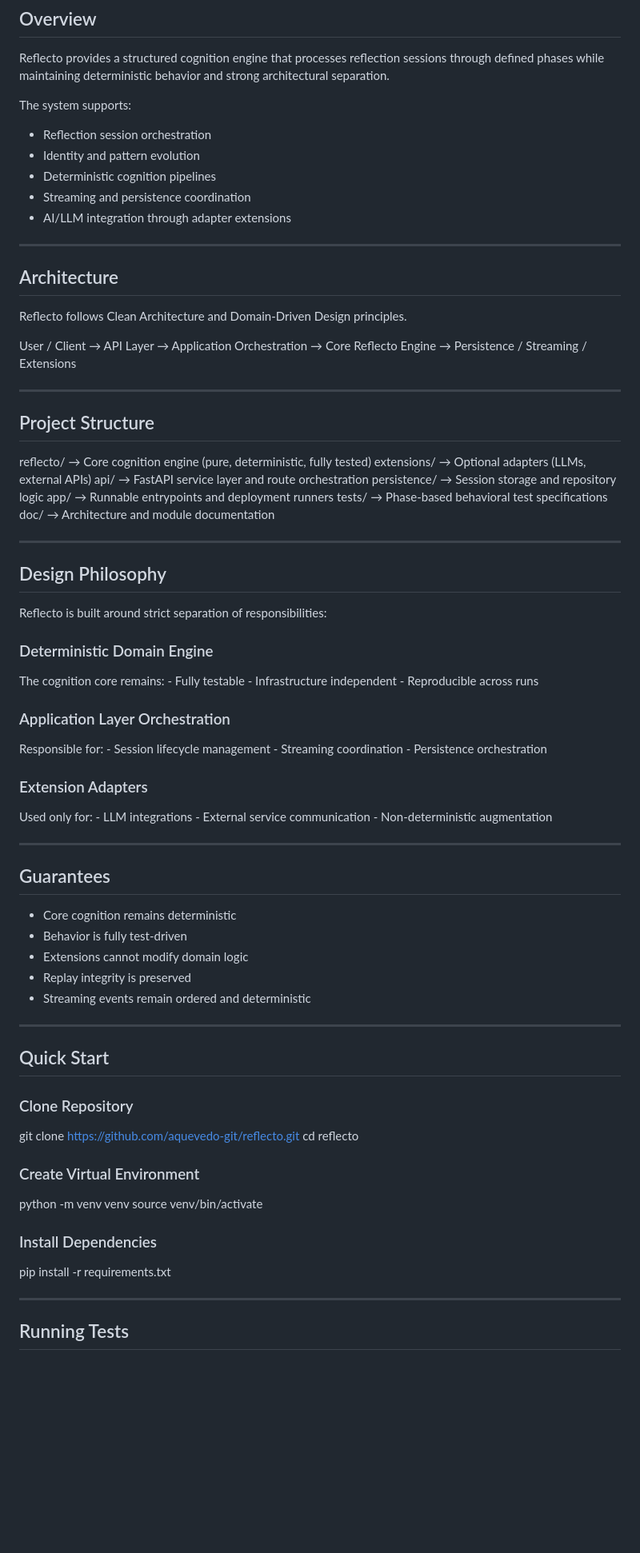
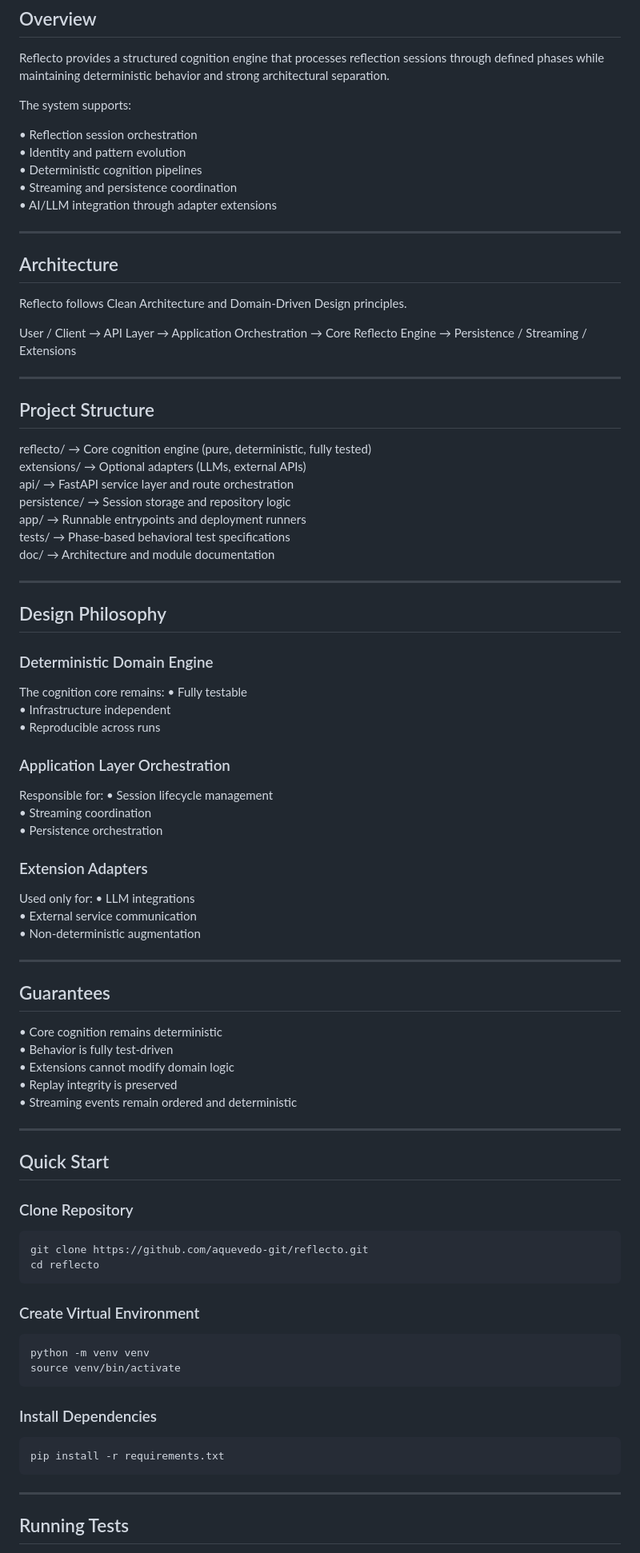
Before and after one commit to aquevedo-git/reflecto, a Markdown page: README.md, the part around one of its changes. Shown at 80% size. Drawn GitHub-style; blank space fills up the shorter version.

Commit message:
Enhance README with full architecture documentation and Mermaid diagram

```diff
--- a/README.md
+++ b/README.md
@@ -21,17 +58,17 @@ deterministic behavior and strong architectural separation.
 
 The system supports:
 
--   Reflection session orchestration
--   Identity and pattern evolution
--   Deterministic cognition pipelines
--   Streaming and persistence coordination
--   AI/LLM integration through adapter extensions
+• Reflection session orchestration\
+• Identity and pattern evolution\
+• Deterministic cognition pipelines\
+• Streaming and persistence coordination\
+• AI/LLM integration through adapter extensions
 
 ------------------------------------------------------------------------
 
 ## Architecture
 
-Reflecto follows Clean Architecture and Domain-Driven Design principles.
+Reflecto follows Clean Architecture and Domain‑Driven Design principles.
 
 User / Client → API Layer → Application Orchestration → Core Reflecto
 Engine → Persistence / Streaming / Extensions
@@ -40,43 +77,45 @@ Engine → Persistence / Streaming / Extensions
 
 ## Project Structure
 
-reflecto/ → Core cognition engine (pure, deterministic, fully tested)
-extensions/ → Optional adapters (LLMs, external APIs) api/ → FastAPI
-service layer and route orchestration persistence/ → Session storage and
-repository logic app/ → Runnable entrypoints and deployment runners
-tests/ → Phase-based behavioral test specifications doc/ → Architecture
-and module documentation
+reflecto/ → Core cognition engine (pure, deterministic, fully tested)\
+extensions/ → Optional adapters (LLMs, external APIs)\
+api/ → FastAPI service layer and route orchestration\
+persistence/ → Session storage and repository logic\
+app/ → Runnable entrypoints and deployment runners\
+tests/ → Phase‑based behavioral test specifications\
+doc/ → Architecture and module documentation
 
 ------------------------------------------------------------------------
 
 ## Design Philosophy
 
-Reflecto is built around strict separation of responsibilities:
-
 ### Deterministic Domain Engine
 
-The cognition core remains: - Fully testable - Infrastructure
-independent - Reproducible across runs
+The cognition core remains: • Fully testable\
+• Infrastructure independent\
+• Reproducible across runs
 
 ### Application Layer Orchestration
 
-Responsible for: - Session lifecycle management - Streaming
-coordination - Persistence orchestration
+Responsible for: • Session lifecycle management\
+• Streaming coordination\
+• Persistence orchestration
 
 ### Extension Adapters
 
-Used only for: - LLM integrations - External service communication -
-Non-deterministic augmentation
+Used only for: • LLM integrations\
+• External service communication\
+• Non‑deterministic augmentation
 
 ------------------------------------------------------------------------
 
 ## Guarantees
 
--   Core cognition remains deterministic
--   Behavior is fully test-driven
--   Extensions cannot modify domain logic
--   Replay integrity is preserved
--   Streaming events remain ordered and deterministic
+• Core cognition remains deterministic\
+• Behavior is fully test‑driven\
+• Extensions cannot modify domain logic\
+• Replay integrity is preserved\
+• Streaming events remain ordered and deterministic
 
 ------------------------------------------------------------------------
 
@@ -84,15 +123,17 @@ Non-deterministic augmentation
 
 ### Clone Repository
 
-git clone https://github.com/aquevedo-git/reflecto.git cd reflecto
+    git clone https://github.com/aquevedo-git/reflecto.git
+    cd reflecto
 
 ### Create Virtual Environment
 
-python -m venv venv source venv/bin/activate
+    python -m venv venv
+    source venv/bin/activate
 
 ### Install Dependencies
 
-pip install -r requirements.txt
+    pip install -r requirements.txt
 
 ------------------------------------------------------------------------
 
```
Also changed, not shown: other parts of README.md (+59 -22 lines).
